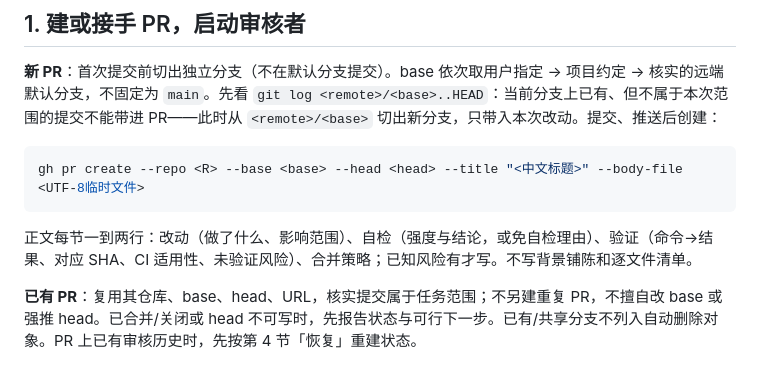
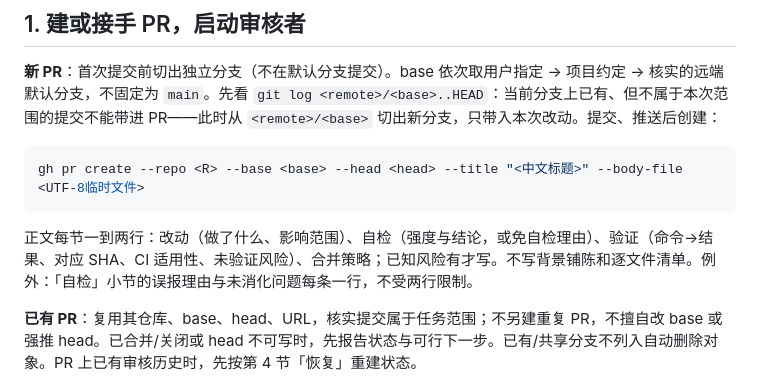
Before and after one commit to 1010323691/MySkills, a Markdown page: pr-review-loop/SKILL.md, the part around the change. GitHub-like rendering.

````diff
--- a/pr-review-loop/SKILL.md
+++ b/pr-review-loop/SKILL.md
@@ -70,7 +70,7 @@ description: "在用户明确要求执行 PR 审核闭环时使用（如「对
 gh pr create --repo <R> --base <base> --head <head> --title "<中文标题>" --body-file <UTF-8临时文件>
 ```
 
-正文每节一到两行：改动（做了什么、影响范围）、自检（强度与结论，或免自检理由）、验证（命令→结果、对应 SHA、CI 适用性、未验证风险）、合并策略；已知风险有才写。不写背景铺陈和逐文件清单。
+正文每节一到两行：改动（做了什么、影响范围）、自检（强度与结论，或免自检理由）、验证（命令→结果、对应 SHA、CI 适用性、未验证风险）、合并策略；已知风险有才写。不写背景铺陈和逐文件清单。例外：「自检」小节的误报理由与未消化问题每条一行，不受两行限制。
 
 **已有 PR**：复用其仓库、base、head、URL，核实提交属于任务范围；不另建重复 PR，不擅自改 base 或强推 head。已合并/关闭或 head 不可写时，先报告状态与可行下一步。已有/共享分支不列入自动删除对象。PR 上已有审核历史时，先按第 4 节「恢复」重建状态。
 
````
Also changed, not shown: pr-review-loop/references/report-templates.md (+1 -1 lines), pr-review-loop/references/reviewer-guide.md (+8 -8 lines).
